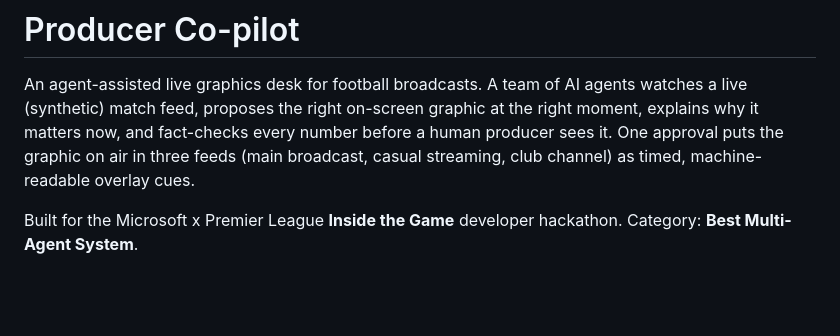
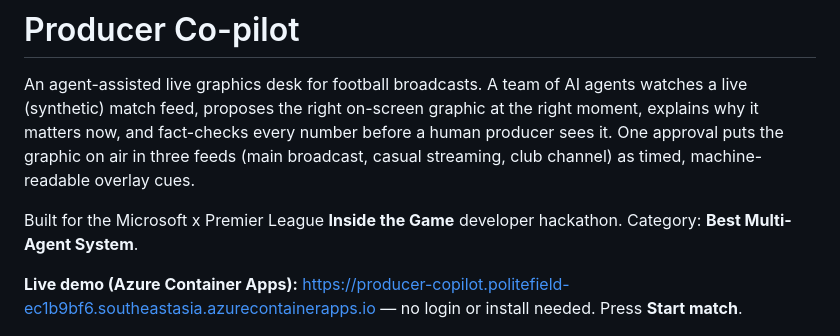
Before and after one commit to Albategnius/pl-football-hackathon, a Markdown page: README.md, the part around the change. Rendered like a GitHub page; blank space fills up the shorter version.

Commit message:
README: link the live Azure Container Apps demo
Co-Authored-By: Claude Opus 5.5 <noreply@anthropic.com>
Claude-Session: https://claude.ai/code/session_01MpotR3Y68ev47ZUWMbGXfN

```diff
--- a/README.md
+++ b/README.md
@@ -3,6 +3,8 @@
 An agent-assisted live graphics desk for football broadcasts. A team of AI agents watches a live (synthetic) match feed, proposes the right on-screen graphic at the right moment, explains why it matters now, and fact-checks every number before a human producer sees it. One approval puts the graphic on air in three feeds (main broadcast, casual streaming, club channel) as timed, machine-readable overlay cues.
 
 Built for the Microsoft x Premier League **Inside the Game** developer hackathon. Category: **Best Multi-Agent System**.
+
+**Live demo (Azure Container Apps):** https://producer-copilot.politefield-ec1b9bf6.southeastasia.azurecontainerapps.io — no login or install needed. Press **Start match**.
 
 ![Producer Console](docs/console.png)
 
```
